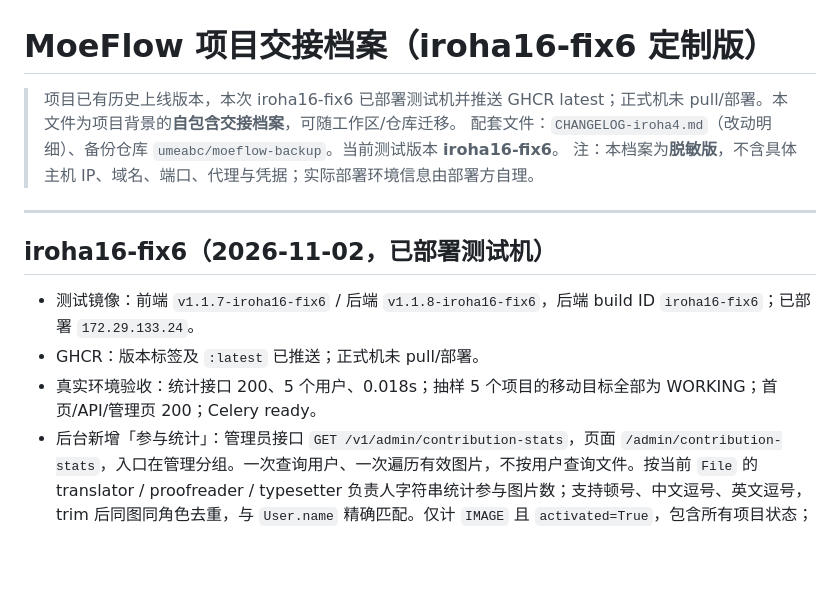
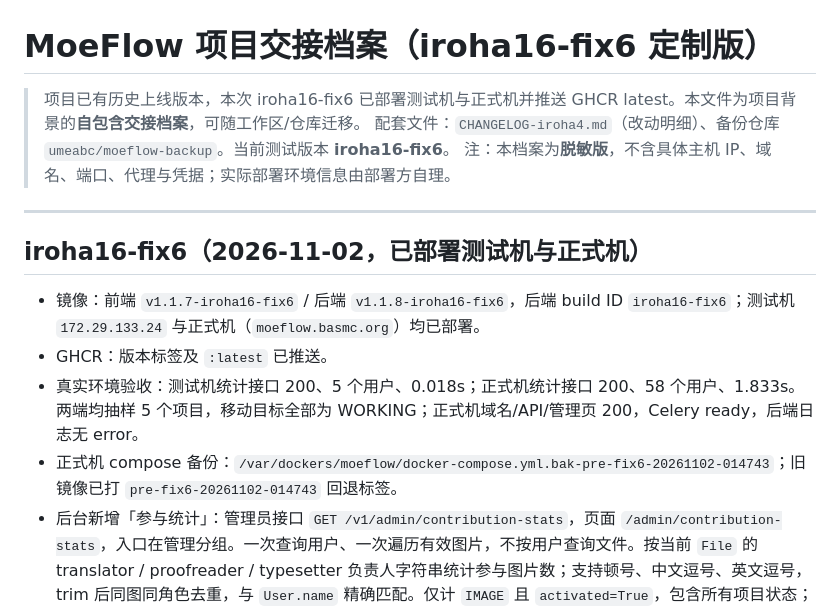
Before and after one commit to umeabc/moeflow-irohamod, a Markdown page: MOEFLOW-PROJECT.md, the part around the change. GitHub-like rendering; blank space fills up the shorter version.

```diff
--- a/MOEFLOW-PROJECT.md
+++ b/MOEFLOW-PROJECT.md
@@ -1,16 +1,17 @@
 # MoeFlow 项目交接档案（iroha16-fix6 定制版）
 
-> 项目已有历史上线版本，本次 iroha16-fix6 已部署测试机并推送 GHCR latest；正式机未 pull/部署。本文件为项目背景的**自包含交接档案**，可随工作区/仓库迁移。
+> 项目已有历史上线版本，本次 iroha16-fix6 已部署测试机与正式机并推送 GHCR latest。本文件为项目背景的**自包含交接档案**，可随工作区/仓库迁移。
 > 配套文件：`CHANGELOG-iroha4.md`（改动明细）、备份仓库 `umeabc/moeflow-backup`。当前测试版本 **iroha16-fix6**。
 > 注：本档案为**脱敏版**，不含具体主机 IP、域名、端口、代理与凭据；实际部署环境信息由部署方自理。
 
 ---
 
-## iroha16-fix6（2026-11-02，已部署测试机）
+## iroha16-fix6（2026-11-02，已部署测试机与正式机）
 
-- 测试镜像：前端 `v1.1.7-iroha16-fix6` / 后端 `v1.1.8-iroha16-fix6`，后端 build ID `iroha16-fix6`；已部署 `172.29.133.24`。
-- GHCR：版本标签及 `:latest` 已推送；正式机未 pull/部署。
-- 真实环境验收：统计接口 200、5 个用户、0.018s；抽样 5 个项目的移动目标全部为 WORKING；首页/API/管理页 200；Celery ready。
+- 镜像：前端 `v1.1.7-iroha16-fix6` / 后端 `v1.1.8-iroha16-fix6`，后端 build ID `iroha16-fix6`；测试机 `172.29.133.24` 与正式机（`moeflow.basmc.org`）均已部署。
+- GHCR：版本标签及 `:latest` 已推送。
+- 真实环境验收：测试机统计接口 200、5 个用户、0.018s；正式机统计接口 200、58 个用户、1.833s。两端均抽样 5 个项目，移动目标全部为 WORKING；正式机域名/API/管理页 200，Celery ready，后端日志无 error。
+- 正式机 compose 备份：`/var/dockers/moeflow/docker-compose.yml.bak-pre-fix6-20261102-014743`；旧镜像已打 `pre-fix6-20261102-014743` 回退标签。
 - 后台新增「参与统计」：管理员接口 `GET /v1/admin/contribution-stats`，页面 `/admin/contribution-stats`，入口在管理分组。一次查询用户、一次遍历有效图片，不按用户查询文件。按当前 `File` 的 translator / proofreader / typesetter 负责人字符串统计参与图片数；支持顿号、中文逗号、英文逗号，trim 后同图同角色去重，与 `User.name` 精确匹配。仅计 `IMAGE` 且 `activated=True`，包含所有项目状态；列出未封禁、未注销用户及零计数用户，排除 `[Redacted]`，按合计降序、姓名升序。表格包含用户、邮箱、翻译、校对、嵌字、合计，支持分页、空态、加载态；中英文翻译及 locale JSON 已更新。
 - 图片移动目标接口 `GET /v1/projects/<project_id>/move-target-projects` 增加 `status=ProjectStatus.WORKING`，排除完结、归档、计划完结、计划删除、已删除项目；保持项目集、类型 / 作者模式隔离与原权限。已检查 `FileMoveModal.tsx` 直接使用接口列表，无需前端过滤。
 - 新增后端测试 `tests/api/test_admin_stats_api.py`：覆盖统计多角色 / 多人 / 三种分隔符 / 去重 / 精确匹配 / 零计数 / banned 与脱敏用户排除 / 图片与激活条件 / 历史状态，以及移动目标六种状态、四种类型组合与权限。
```
Also changed, not shown: CHANGELOG-iroha4.md (+6 -5 lines), README.md (+5 -4 lines).
